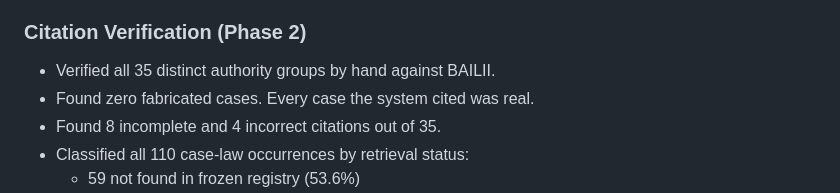
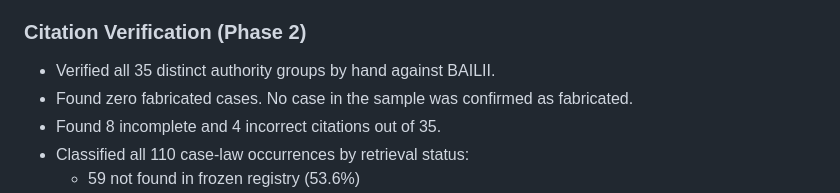
Before and after one commit to rooparaj96327/COM748_Masters_Project, a Markdown page: supporting-material/proposal-and-completed-work.md, the part around the change. GitHub-like rendering.

```diff
--- a/supporting-material/proposal-and-completed-work.md
+++ b/supporting-material/proposal-and-completed-work.md
@@ -43,7 +43,7 @@ Phase 4 was dropped due to time constraints and limited API access. The scope wa
 ### Citation Verification (Phase 2)
 
 - Verified all 35 distinct authority groups by hand against BAILII.
-- Found zero fabricated cases. Every case the system cited was real.
+- Found zero fabricated cases. No case in the sample was confirmed as fabricated.
 - Found 8 incomplete and 4 incorrect citations out of 35.
 - Classified all 110 case-law occurrences by retrieval status:
   - 59 not found in frozen registry (53.6%)
```
Also changed, not shown: presentation/slides_content.md (+2 -2 lines).
